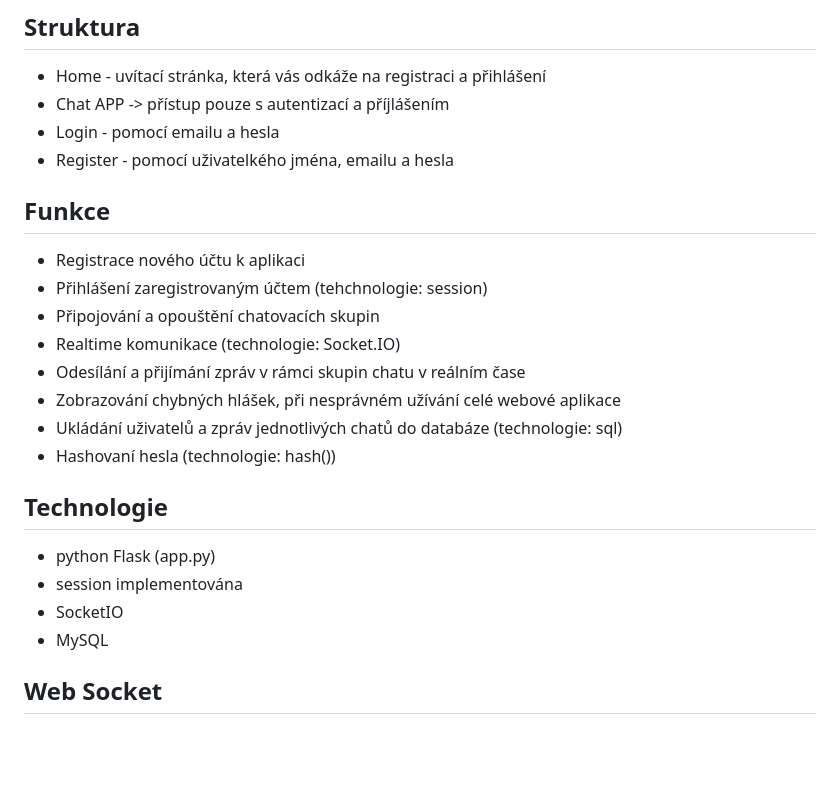
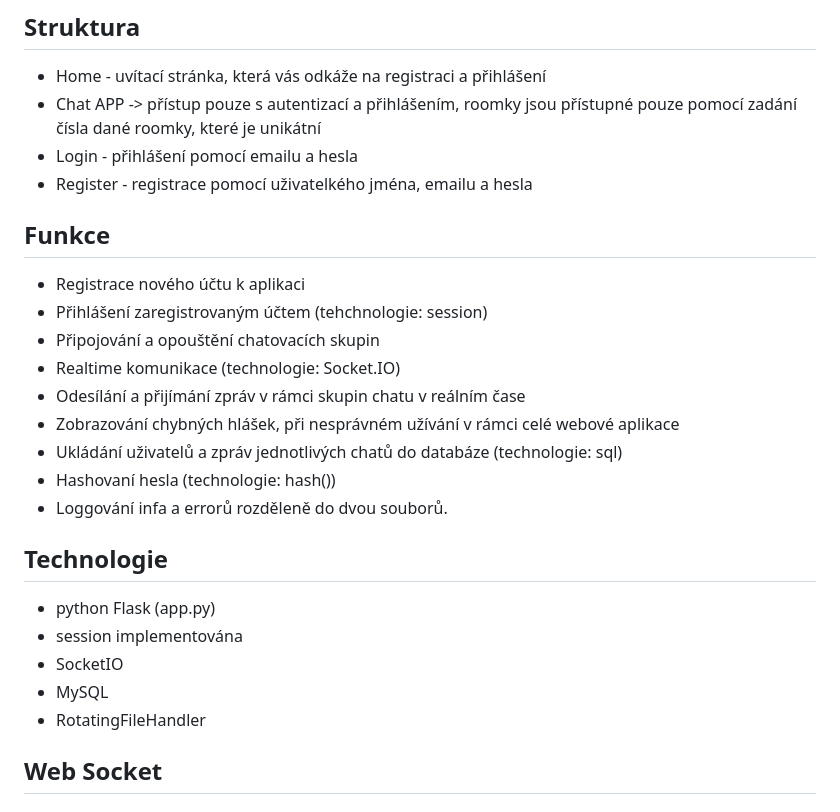
Before and after one commit to JirkS/chatAPP, a Markdown page: README.md, the part around the change. Rendered like a GitHub page; blank space fills up the shorter version.

```diff
--- a/README.md
+++ b/README.md
@@ -6,9 +6,9 @@ Webová aplikace obsahuje jednoduchou registraci a přihlášení. Pro využív
 
 ## Struktura
 - Home - uvítací stránka, která vás odkáže na registraci a přihlášení
-- Chat APP -> přístup pouze s autentizací a příjlášením
-- Login - pomocí emailu a hesla
-- Register - pomocí uživatelkého jména, emailu a hesla
+- Chat APP -> přístup pouze s autentizací a přihlášením, roomky jsou přístupné pouze pomocí zadání čísla dané roomky, které je unikátní
+- Login - přihlášení pomocí emailu a hesla
+- Register - registrace pomocí uživatelkého jména, emailu a hesla
 
 ## Funkce
 - Registrace nového účtu k aplikaci
@@ -16,15 +16,17 @@ Webová aplikace obsahuje jednoduchou registraci a přihlášení. Pro využív
 - Připojování a opouštění chatovacích skupin
 - Realtime komunikace (technologie: Socket.IO)
 - Odesílání a přijímání zpráv v rámci skupin chatu v reálním čase
-- Zobrazování chybných hlášek, při nesprávném užívání celé webové aplikace
+- Zobrazování chybných hlášek, při nesprávném užívání v rámci celé webové aplikace
 - Ukládání uživatelů a zpráv jednotlivých chatů do databáze (technologie: sql)
 - Hashovaní hesla (technologie: hash())
+- Loggování infa a errorů rozděleně do dvou souborů.
 
 ## Technologie
 - python Flask (app.py)
 - session implementována
 - SocketIO
 - MySQL
+- RotatingFileHandler
 
 ## Web Socket
 ### Server
```
